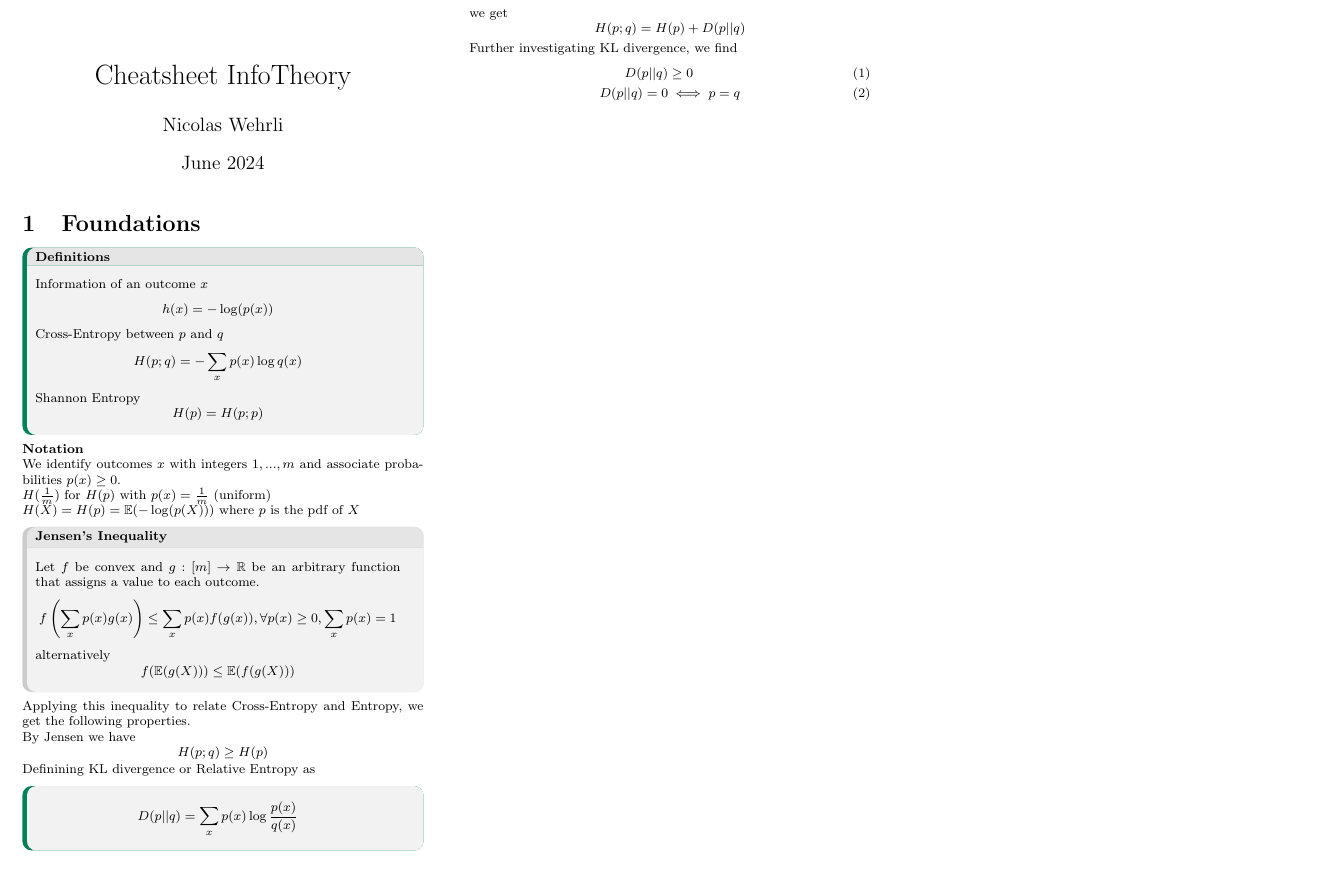
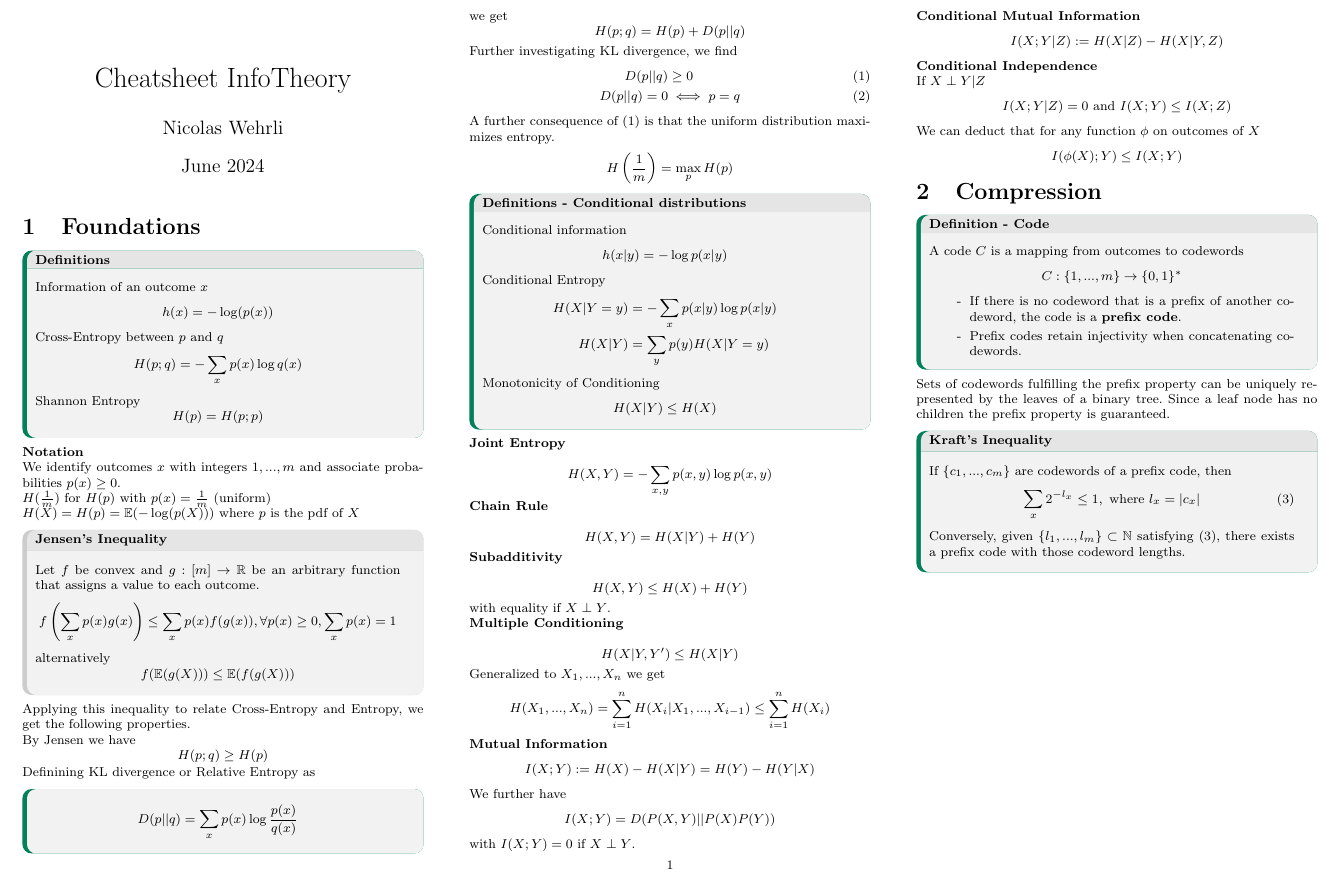
Before and after one commit to nwehrli/InformationTheory, a LaTeX document (InfoTheory.tex, which reads sections/Compression.tex, sections/Foundations.tex): part of the page, cut at the place of the change. Compiled offline with pdfLaTeX.

Commit message:
finished Foundations, started Compression

```diff
--- a/InfoTheory.tex
+++ b/InfoTheory.tex
@@ -18,5 +18,6 @@
 \footnotesize
 
 \input{sections/Foundations}
+\input{sections/Compression}
 
 \end{document}
--- /dev/null
+++ b/sections/Compression.tex
@@ -0,0 +1,22 @@
+\section{Compression}
+
+\begin{mainbox}
+    {Definition - Code}
+    A code \(C\) is a mapping from outcomes to codewords
+    \[C: \{1, ..., m\} \to \{0, 1\}^*\]
+    \begin{itemize}[label=-]
+        \item If there is no codeword that is a prefix of another codeword, the code is a \textbf{prefix code}.
+        \item Prefix codes retain injectivity when concatenating codewords.
+    \end{itemize}
+\end{mainbox}
+Sets of codewords fulfilling the prefix property can be uniquely represented by the leaves of a binary tree.
+Since a leaf node has no children the prefix property is guaranteed.
+
+\begin{mainbox}
+    {Kraft's Inequality}
+    If \(\{c_1, ...,c_m\}\) are codewords of a prefix code, then
+\begin{align}
+    \sum_{x}2^{-l_x} \leq 1, \text{ where }l_x = |c_x|
+\end{align}
+Conversely, given \(\{l_1, ..., l_m\} \subset \N\) satisfying (3), there exists a prefix code with those codeword lengths.
+\end{mainbox}
--- a/sections/Foundations.tex
+++ b/sections/Foundations.tex
@@ -50,3 +50,55 @@ Applying this inequality to relate Cross-Entropy and Entropy, we get the followi
         D(p||q) &\geq 0\\
         D(p||q) = 0 &\iff p = q
     \end{align}
+    A further consequence of (1) is that the uniform distribution maximizes entropy.
+    \begin{align*}
+        H\left(\frac{1}{m}\right) = \max_{p}H(p)
+    \end{align*}
+    \begin{mainbox}
+        {Definitions - Conditional distributions}
+        Conditional information
+        \[h(x|y) = - \log p(x|y)\]
+        Conditional Entropy
+        \begin{align*}
+            H(X | Y = y) &= - \sum_{x}p(x|y) \log p(x|y)\\
+            H(X|Y) &= \sum_{y} p(y)H(X|Y = y)
+        \end{align*}
+        Monotonicity of Conditioning
+        \[H(X|Y) \leq H(X)\]
+    \end{mainbox}
+    \textbf{Joint Entropy}
+
+    \[H(X, Y) = - \sum_{x, y}p(x,y) \log p(x, y)\]
+
+    \textbf{Chain Rule}
+
+    \[H(X, Y) = H(X | Y) + H(Y)\]
+
+    \textbf{Subadditivity}
+
+    \[H(X, Y) \leq H(X) + H(Y)\]
+    with equality if \(X \perp Y\).
+
+    \textbf{Multiple Conditioning}
+
+    \[H(X | Y, Y') \leq H(X|Y)\]
+
+    Generalized to \(X_1, ..., X_n\) we get
+    \[H(X_1, ..., X_n) = \sum_{i = 1}^n H(X_i | X_1, ..., X_{i-1}) \leq \sum_{i = 1}^n H(X_i)\]
+
+    \textbf{Mutual Information}
+    \[I(X; Y) := H(X) - H(X|Y) = H(Y) - H(Y|X)\]
+    We further have
+    \[I(X; Y) = D(P(X, Y) || P(X)P(Y))\]
+    with \(I(X;Y) = 0\) if \(X \perp Y\).
+
+    \textbf{Conditional Mutual Information}
+    \[I(X; Y|Z) := H(X|Z) - H(X|Y, Z)\]
+
+    \textbf{Conditional Independence}
+
+    If \(X \perp Y|Z\)
+    \[I(X; Y | Z) = 0 \text{ and }I(X;Y) \leq I(X;Z)\]
+
+    We can deduct that for any function \(\phi\) on outcomes of \(X\)
+    \[I(\phi(X); Y) \leq I(X;Y)\]
```
Also changed, not shown: InfoTheory.pdf.
